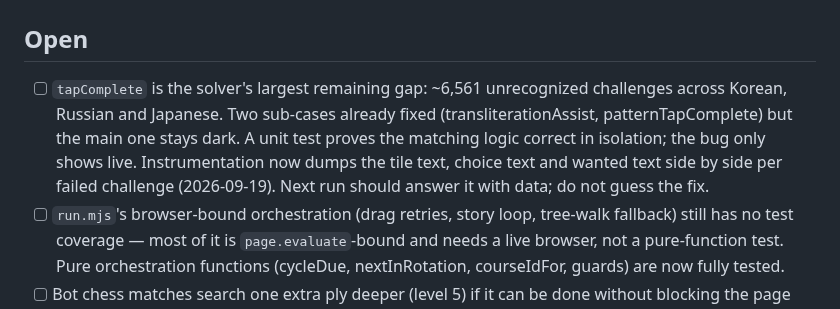
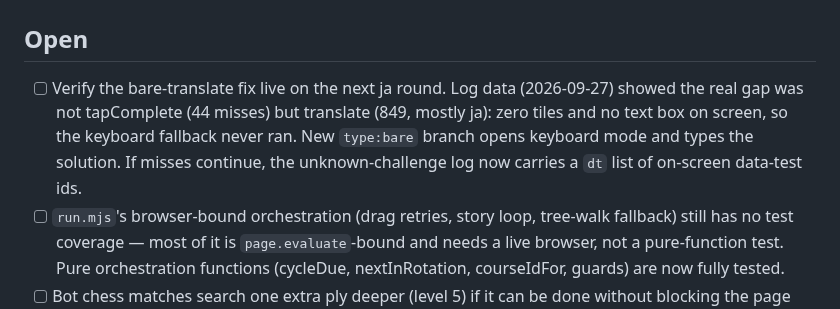
Before and after one commit to nulljosh/duke, a Markdown page: roadmap.md, the part around the change. Drawn GitHub-style.

Commit message:
roadmap: translate gap replaces tapComplete theory
Co-Authored-By: Claude Opus 5.5 <noreply@anthropic.com>
Claude-Session: https://claude.ai/code/session_01TtQioancDEmsa9v915rzj7

```diff
--- a/roadmap.md
+++ b/roadmap.md
@@ -1,13 +1,11 @@
 # Roadmap
 
 ## Open
-- [ ] `tapComplete` is the solver's largest remaining gap: ~6,561 unrecognized
-  challenges across Korean, Russian and Japanese. Two sub-cases already fixed
-  (transliterationAssist, patternTapComplete) but the main one stays dark.
-  A unit test proves the matching logic correct in isolation; the bug only
-  shows live. Instrumentation now dumps the tile text, choice text and wanted
-  text side by side per failed challenge (2026-09-19). Next run should answer
-  it with data; do not guess the fix.
+- [ ] Verify the bare-translate fix live on the next ja round. Log data (2026-09-27)
+  showed the real gap was not tapComplete (44 misses) but translate (849, mostly ja):
+  zero tiles and no text box on screen, so the keyboard fallback never ran. New
+  `type:bare` branch opens keyboard mode and types the solution. If misses continue,
+  the unknown-challenge log now carries a `dt` list of on-screen data-test ids.
 - [ ] `run.mjs`'s browser-bound orchestration (drag retries, story loop,
   tree-walk fallback) still has no test coverage — most of it is
   `page.evaluate`-bound and needs a live browser, not a pure-function test.
```
